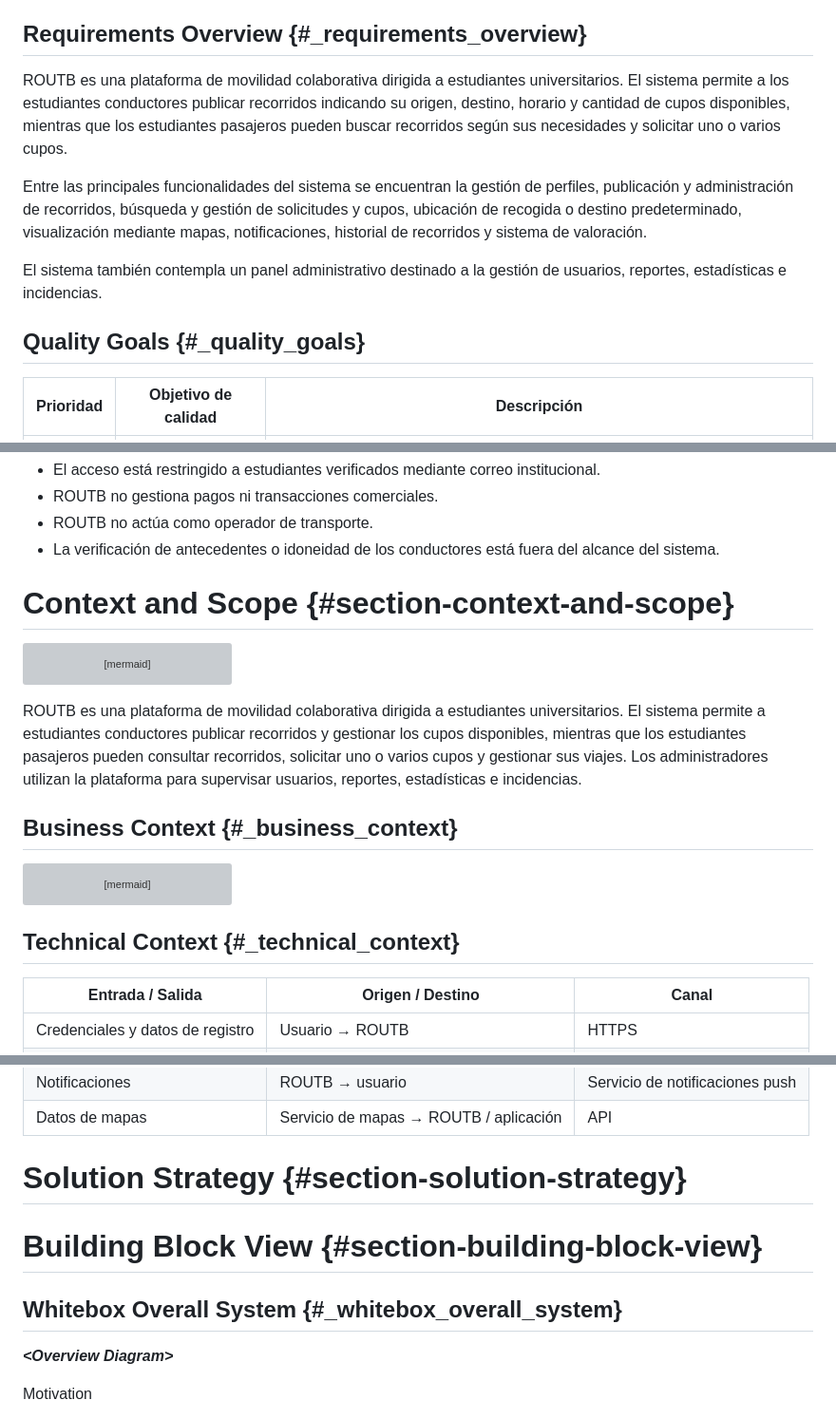
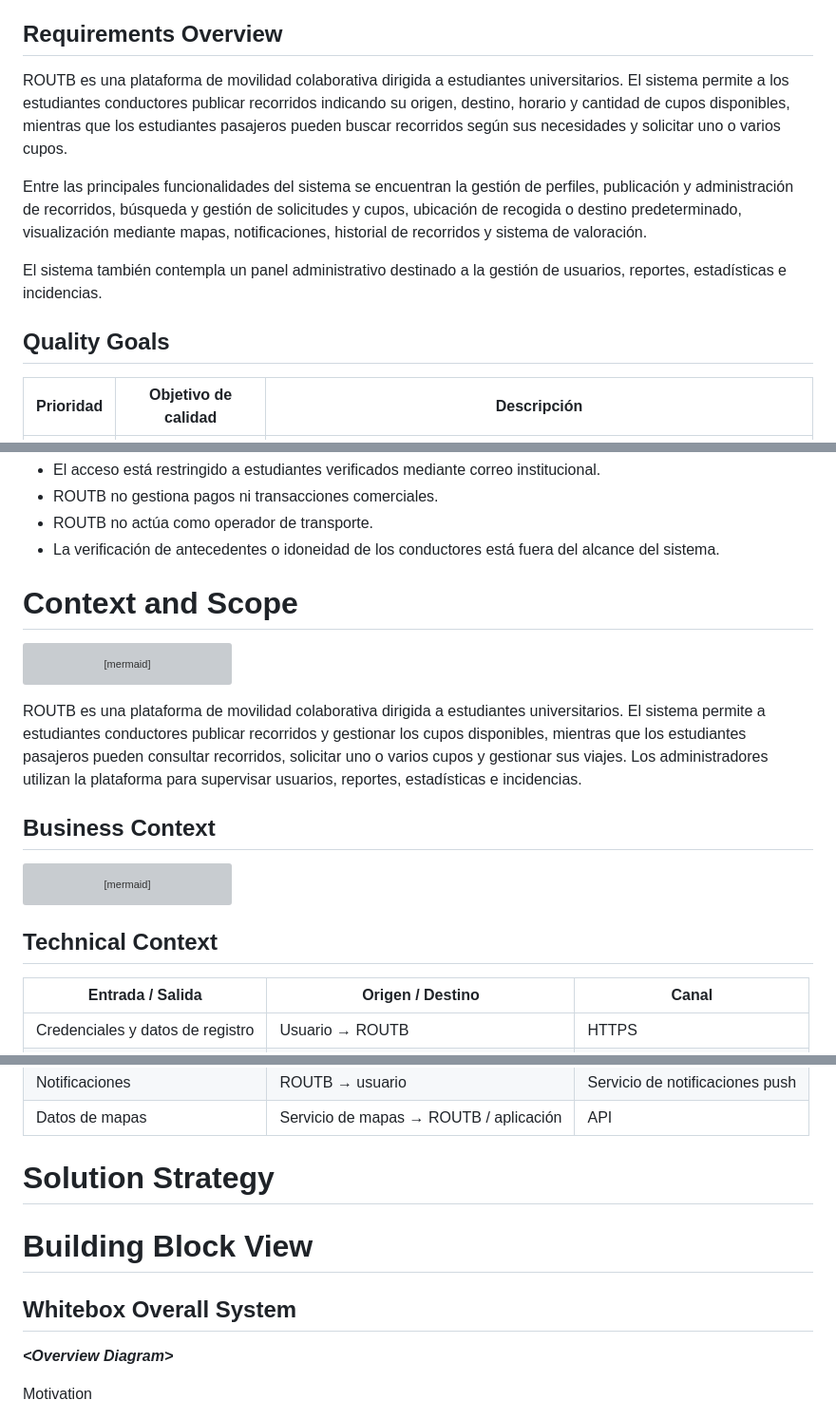
Before and after one commit to ISCOUTB/AS_202620_ROUTB, a Markdown page: docs/arc42/arc42-template-EN.md, 3 parts joined by grey strips. Shown at 95% size. Drawn GitHub-style; grey boxes are pictures that could not be loaded.

Commit message:
Update section headers and content in arc42 template

````diff
--- a/docs/arc42/arc42-template-EN.md
+++ b/docs/arc42/arc42-template-EN.md
@@ -33,7 +33,7 @@ Objetivos específicos
 - Reducir los tiempos de espera de los estudiantes.
 - Mejorar la organización y coordinación de los viajes compartidos.
 
-## Requirements Overview {#_requirements_overview}
+## Requirements Overview
 
 ROUTB es una plataforma de movilidad colaborativa dirigida a estudiantes universitarios. El sistema permite a los estudiantes conductores publicar recorridos indicando su origen, destino, horario y cantidad de cupos disponibles, mientras que los estudiantes pasajeros pueden buscar recorridos según sus necesidades y solicitar uno o varios cupos.
 
@@ -41,7 +41,7 @@ Entre las principales funcionalidades del sistema se encuentran la gestión de p
 
 El sistema también contempla un panel administrativo destinado a la gestión de usuarios, reportes, estadísticas e incidencias.
 
-## Quality Goals {#_quality_goals}
+## Quality Goals
 
 | Prioridad | Objetivo de calidad | Descripción                                                                                                                      |
 | --------- | ------------------- | -------------------------------------------------------------------------------------------------------------------------------- |
@@ -92,7 +92,7 @@ Business and Scope Constraints
 - La verificación de antecedentes o idoneidad de los
   conductores está fuera del alcance del sistema.
 
-# Context and Scope {#section-context-and-scope}
+# Context and Scope
 ```mermaid
 flowchart TB
     C[Estudiante Conductor] -->|Publica recorridos y gestiona solicitudes| R[ROUTB]
@@ -104,7 +104,7 @@ flowchart TB
 ```
 ROUTB es una plataforma de movilidad colaborativa dirigida a estudiantes universitarios. El sistema permite a estudiantes conductores publicar recorridos y gestionar los cupos disponibles, mientras que los estudiantes pasajeros pueden consultar recorridos, solicitar uno o varios cupos y gestionar sus viajes. Los administradores utilizan la plataforma para supervisar usuarios, reportes, estadísticas e incidencias.
 
-## Business Context {#_business_context}
+## Business Context
 
 ```mermaid
 flowchart TB
@@ -115,7 +115,7 @@ flowchart TB
     R -->|Push| N[Notificaciones]
 ```
 
-## Technical Context {#_technical_context}
+## Technical Context
 
 | Entrada / Salida                 | Origen / Destino                       | Canal                           |
 | -------------------------------- | -------------------------------------- | ------------------------------- |
@@ -128,11 +128,11 @@ flowchart TB
 | Datos de mapas                   | Servicio de mapas → ROUTB / aplicación | API                             |
 
 
-# Solution Strategy {#section-solution-strategy}
+# Solution Strategy
 
-# Building Block View {#section-building-block-view}
+# Building Block View
 
-## Whitebox Overall System {#_whitebox_overall_system}
+## Whitebox Overall System
 
 ***\<Overview Diagram\>***
 
````
Also changed, not shown: other parts of docs/arc42/arc42-template-EN.md (+2 -2 lines).
